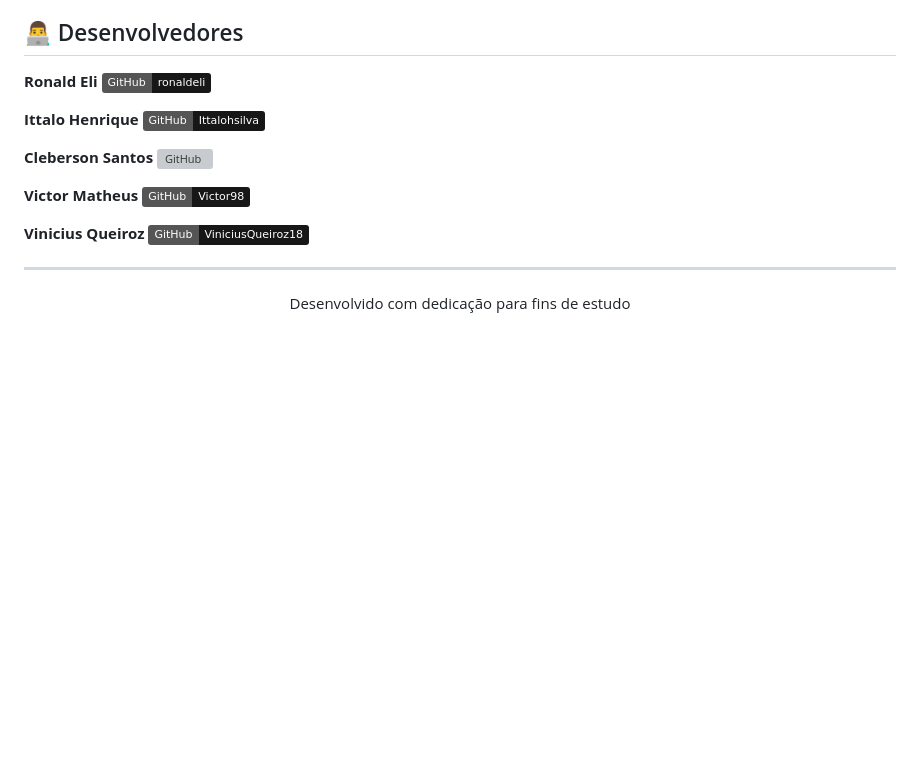
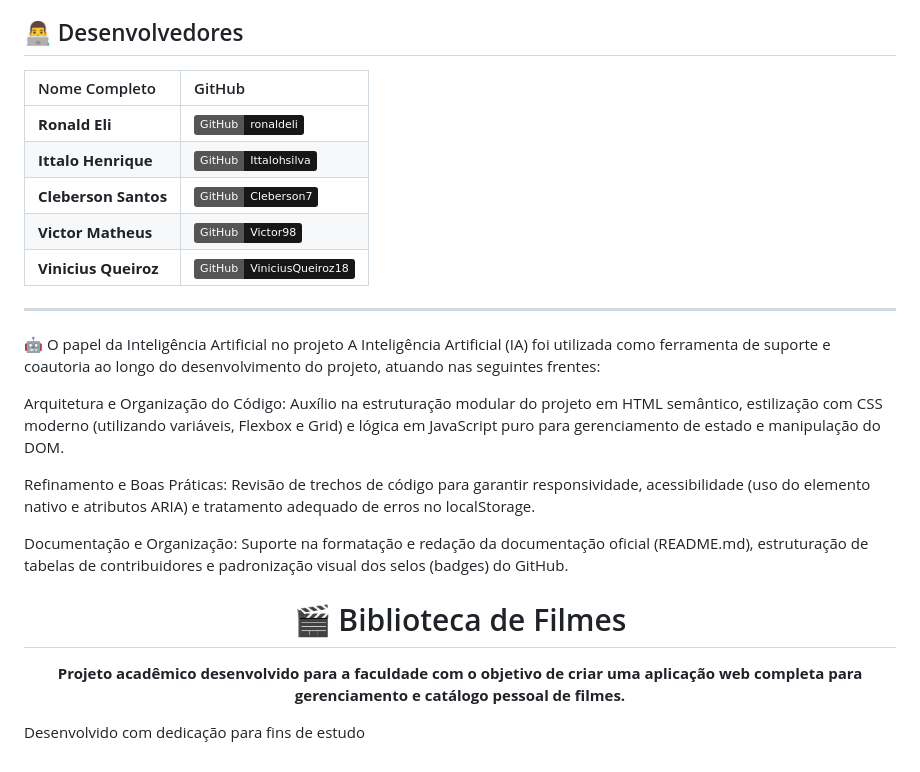
Before and after one commit to ronaldeli/Projeto-biblioteca-de-filmes, a Markdown page: README.md, the part around the change. GitHub-like rendering; badges without logos; blank space fills up the shorter version; grey boxes are pictures that could not be loaded.

```diff
--- a/README.md
+++ b/README.md
@@ -121,20 +121,31 @@ Depois, abra o `index.html` no navegador. Se preferir, use a extensão **Live Se
 
 ## 👨‍💻 Desenvolvedores
 
-**Ronald Eli** [![GitHub](https://img.shields.io/badge/GitHub-ronaldeli-181717?style=flat&logo=github)](https://github.com/ronaldeli)
-
-**Ittalo Henrique** [![GitHub](https://img.shields.io/badge/GitHub-Ittalohsilva-181717?style=flat&logo=github)](https://github.com/Ittalohsilva)
-
-**Cleberson Santos** [![GitHub](https://img.shields.io/badge/GitHub-Cleberson7-dev-181717?style=flat&logo=github)](https://github.com/Cleberson7-dev)
-
-**Victor Matheus** [![GitHub](https://img.shields.io/badge/GitHub-Victor98-181717?style=flat&logo=github)](https://github.com/Victor98)
-
-**Vinicius Queiroz** [![GitHub](https://img.shields.io/badge/GitHub-ViniciusQueiroz18-181717?style=flat&logo=github)](https://github.com/ViniciusQueiroz18)
-
+| Nome Completo | GitHub |
+| :--- | :--- |
+| **Ronald Eli** | [![GitHub](https://img.shields.io/badge/GitHub-ronaldeli-181717?style=flat&logo=github)](https://github.com/ronaldeli) |
+| **Ittalo Henrique** | [![GitHub](https://img.shields.io/badge/GitHub-Ittalohsilva-181717?style=flat&logo=github)](https://github.com/Ittalohsilva) |
+| **Cleberson Santos** | [![GitHub](https://img.shields.io/badge/GitHub-Cleberson7-181717?style=flat&logo=github)](https://github.com/Cleberson7) |
+| **Victor Matheus** | [![GitHub](https://img.shields.io/badge/GitHub-Victor98-181717?style=flat&logo=github)](https://github.com/Victor98) |
+| **Vinicius Queiroz** | [![GitHub](https://img.shields.io/badge/GitHub-ViniciusQueiroz18-181717?style=flat&logo=github)](https://github.com/ViniciusQueiroz18) |
 
 ---
 
+🤖 O papel da Inteligência Artificial no projeto
+A Inteligência Artificial (IA) foi utilizada como ferramenta de suporte e coautoria ao longo do desenvolvimento do projeto, atuando nas seguintes frentes:
+
+Arquitetura e Organização do Código: Auxílio na estruturação modular do projeto em HTML semântico, estilização com CSS moderno (utilizando variáveis, Flexbox e Grid) e lógica em JavaScript puro para gerenciamento de estado e manipulação do DOM.
+
+Refinamento e Boas Práticas: Revisão de trechos de código para garantir responsividade, acessibilidade (uso do elemento nativo <dialog> e atributos ARIA) e tratamento adequado de erros no localStorage.
+
+Documentação e Organização: Suporte na formatação e redação da documentação oficial (README.md), estruturação de tabelas de contribuidores e padronização visual dos selos (badges) do GitHub.
 <div align="center">
+
+# 🎬 Biblioteca de Filmes
+
+**Projeto acadêmico desenvolvido para a faculdade com o objetivo de criar uma aplicação web completa para gerenciamento e catálogo pessoal de filmes.**
+
+</div>
 
 Desenvolvido com dedicação para fins de estudo
 
```
